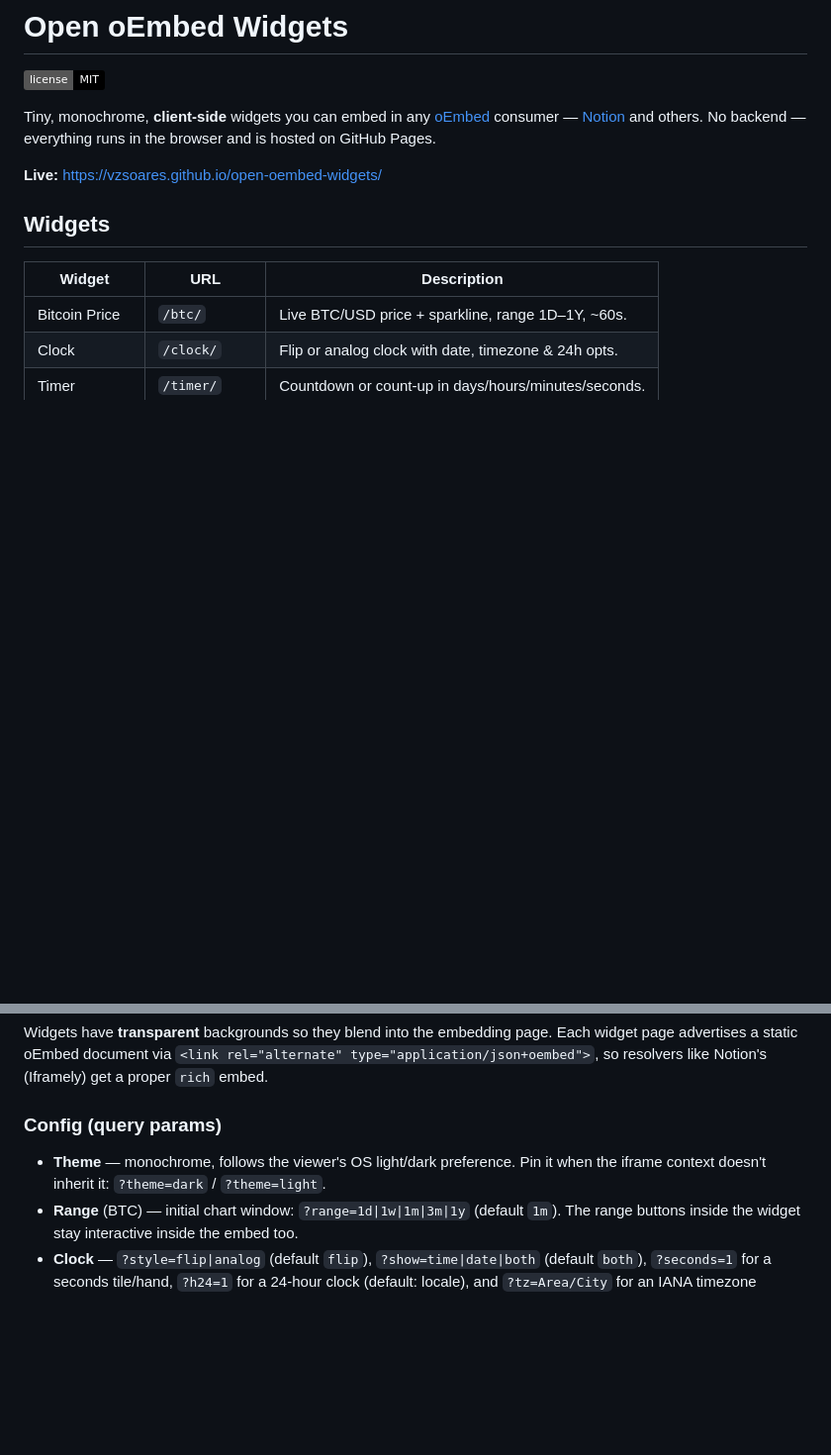
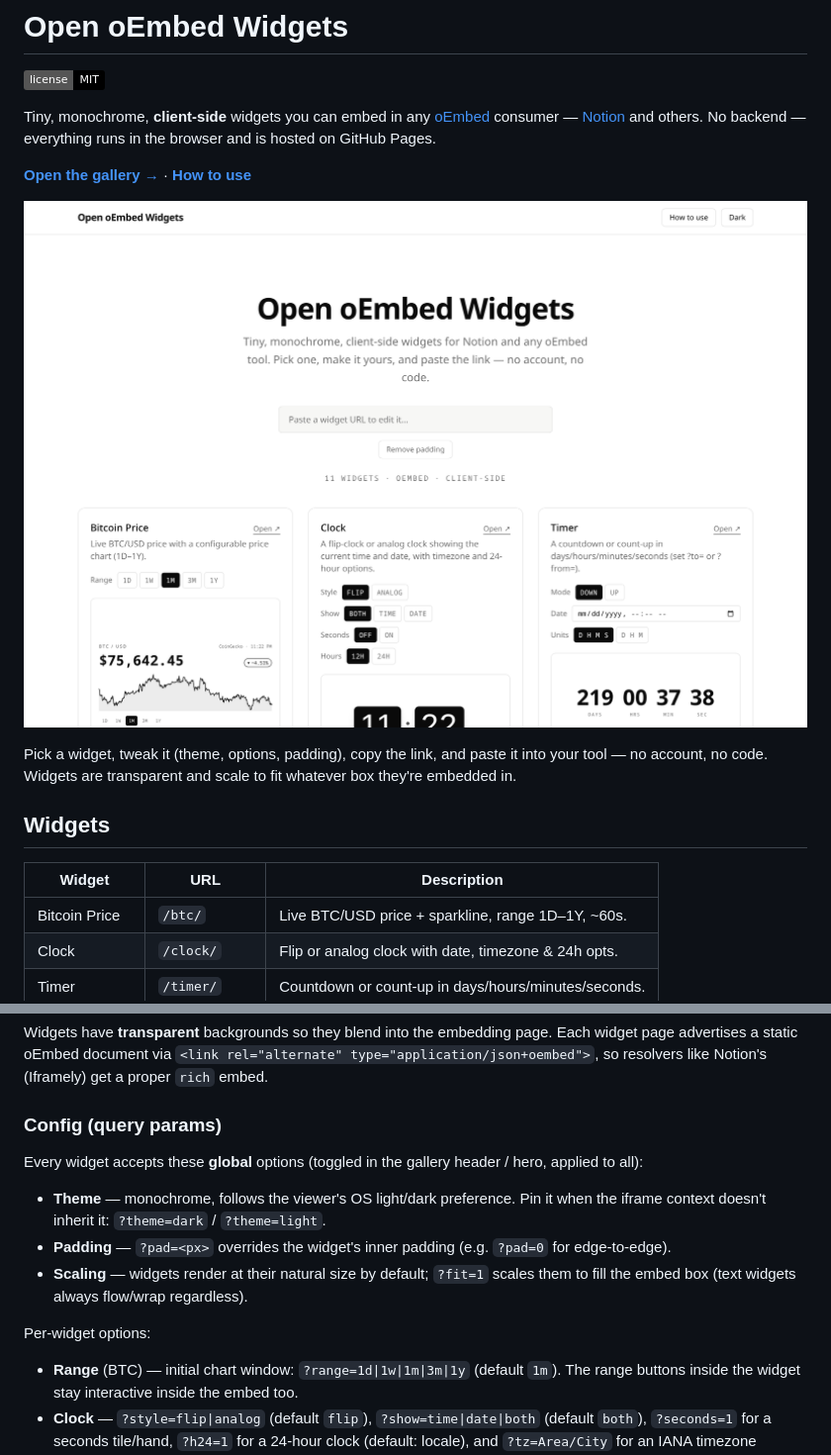
Before and after one commit to vzsoares/open-oembed-widgets, a Markdown page: README.md, 2 parts joined by grey strips. Shown at 99% size. GitHub-like rendering; pictures changed too: docs/screenshot.png (added); badges without logos; blank space fills up the shorter version.

```diff
--- a/README.md
+++ b/README.md
@@ -6,7 +6,14 @@ Tiny, monochrome, **client-side** widgets you can embed in any
 [oEmbed](https://oembed.com/) consumer — [Notion](https://notion.so) and others.
 No backend — everything runs in the browser and is hosted on GitHub Pages.
 
-**Live:** https://vzsoares.github.io/open-oembed-widgets/
+**[Open the gallery →](https://vzsoares.github.io/open-oembed-widgets/)** ·
+**[How to use](https://vzsoares.github.io/open-oembed-widgets/help/)**
+
+[![Open oEmbed Widgets gallery](docs/screenshot.png)](https://vzsoares.github.io/open-oembed-widgets/)
+
+Pick a widget, tweak it (theme, options, padding), copy the link, and paste it
+into your tool — no account, no code. Widgets are transparent and scale to fit
+whatever box they're embedded in.
 
 ## Widgets
 
@@ -38,8 +45,18 @@ Notion's (Iframely) get a proper `rich` embed.
 
 ### Config (query params)
 
+Every widget accepts these **global** options (toggled in the gallery header /
+hero, applied to all):
+
 - **Theme** — monochrome, follows the viewer's OS light/dark preference. Pin it
   when the iframe context doesn't inherit it: `?theme=dark` / `?theme=light`.
+- **Padding** — `?pad=<px>` overrides the widget's inner padding (e.g. `?pad=0`
+  for edge-to-edge).
+- **Scaling** — widgets render at their natural size by default; `?fit=1` scales
+  them to fill the embed box (text widgets always flow/wrap regardless).
+
+Per-widget options:
+
 - **Range** (BTC) — initial chart window: `?range=1d|1w|1m|3m|1y` (default `1m`).
   The range buttons inside the widget stay interactive inside the embed too.
 - **Clock** — `?style=flip|analog` (default `flip`), `?show=time|date|both`
```
Also changed, not shown: 5 other files.
